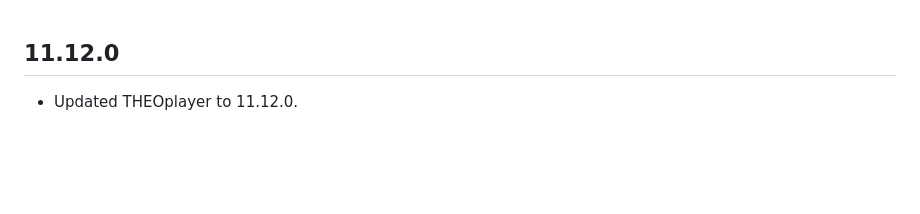
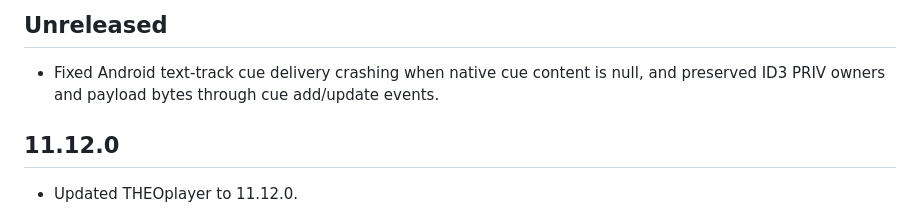
Before and after one commit to THEOplayer/flutter-theoplayer-sdk, a Markdown page: flutter_theoplayer_sdk/flutter_theoplayer_sdk_android/CHANGELOG.md, the part around the change. GitHub-like rendering; blank space fills up the shorter version.

Commit message:
Document the Android text-track cue delivery fix
Generated with [Devin](https://devin.ai)

Co-Authored-By: Devin <158243242+devin-ai-integration[bot]@users.noreply.github.com>

```diff
--- a/flutter_theoplayer_sdk/flutter_theoplayer_sdk_android/CHANGELOG.md
+++ b/flutter_theoplayer_sdk/flutter_theoplayer_sdk_android/CHANGELOG.md
@@ -1,3 +1,7 @@
+## Unreleased
+
+* Fixed Android text-track cue delivery crashing when native cue content is null, and preserved ID3 PRIV owners and payload bytes through cue add/update events.
+
 ## 11.12.0
 
 * Updated THEOplayer to 11.12.0.
```
